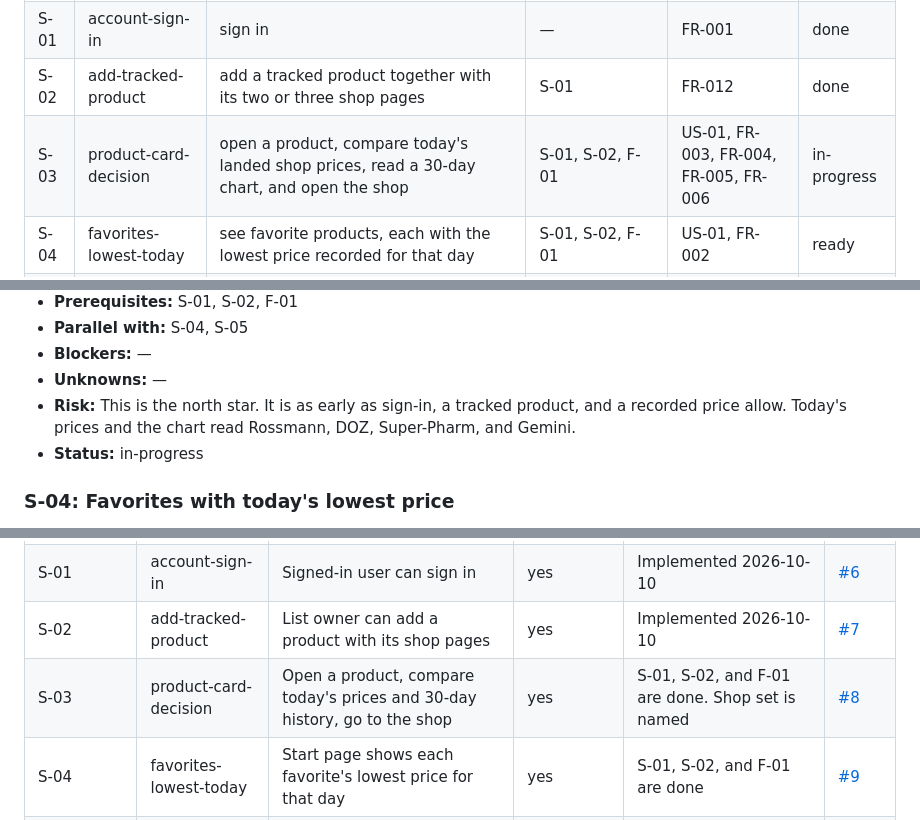
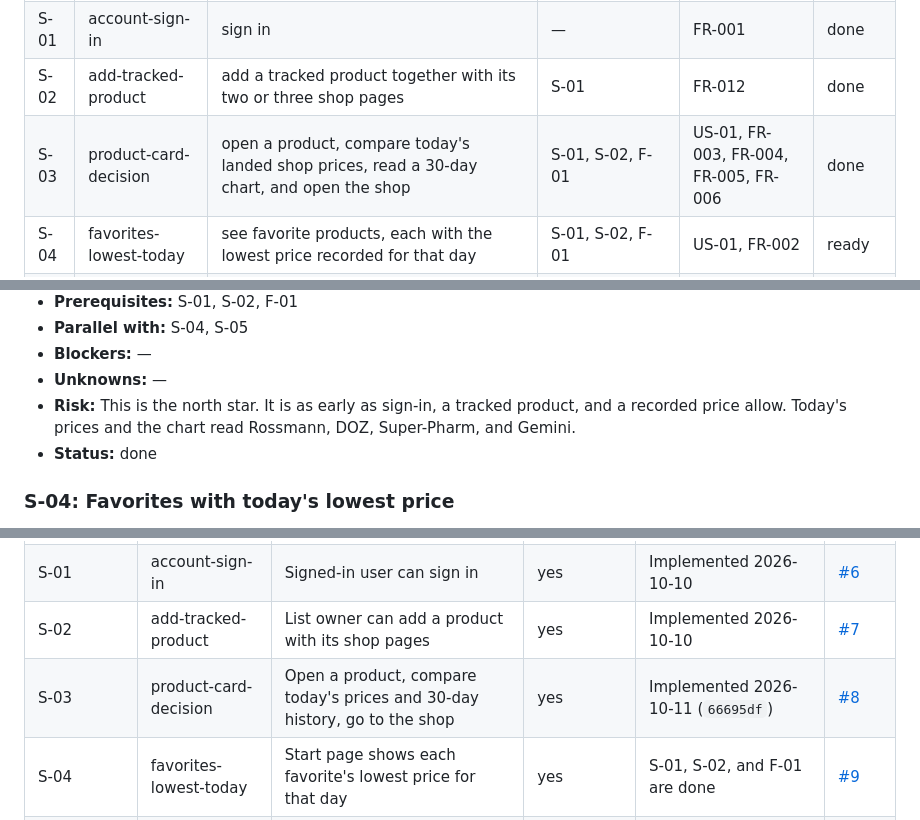
Before and after one commit to MartBur/Data-collector, a Markdown page: context/foundation/roadmap.md, 3 parts joined by grey strips. GitHub-like rendering.

Commit message:
docs(roadmap): mark S-03 done
The product card is implemented and reviewed, so the roadmap and issue tracker can move on to favorites.

Co-authored-by: Cursor <cursoragent@cursor.com>

```diff
--- a/context/foundation/roadmap.md
+++ b/context/foundation/roadmap.md
@@ -44,7 +44,7 @@ When a product runs out, the user has to buy the same day, hunts across several
 | F-01 | calendar-day-landed-price   | (foundation) a tracked product can receive one landed shop price per calendar day, and "today" is only that day | —                | FR-008                                   | done |
 | S-01 | account-sign-in             | sign in                                                                                                       | —                | FR-001                                   | done |
 | S-02 | add-tracked-product         | add a tracked product together with its two or three shop pages                                               | S-01             | FR-012                                   | done |
-| S-03 | product-card-decision       | open a product, compare today's landed shop prices, read a 30-day chart, and open the shop                    | S-01, S-02, F-01 | US-01, FR-003, FR-004, FR-005, FR-006    | in-progress |
+| S-03 | product-card-decision       | open a product, compare today's landed shop prices, read a 30-day chart, and open the shop                    | S-01, S-02, F-01 | US-01, FR-003, FR-004, FR-005, FR-006    | done |
 | S-04 | favorites-lowest-today      | see favorite products, each with the lowest price recorded for that day                                      | S-01, S-02, F-01 | US-01, FR-002                            | ready |
 | S-05 | edit-tracked-product        | change or remove a tracked product and its shop pages                                                         | S-02             | FR-013                                   | done |
 
@@ -121,7 +121,7 @@ Foundations below assume these are present and do NOT re-scaffold them.
 - **Blockers:** —
 - **Unknowns:** —
 - **Risk:** This is the north star. It is as early as sign-in, a tracked product, and a recorded price allow. Today's prices and the chart read Rossmann, DOZ, Super-Pharm, and Gemini.
-- **Status:** in-progress
+- **Status:** done
 
 ### S-04: Favorites with today's lowest price
 
@@ -156,7 +156,7 @@ Foundations below assume these are present and do NOT re-scaffold them.
 | F-01       | calendar-day-landed-price | Record one landed shop price per calendar day                     | yes                   | Run `/10x-plan calendar-day-landed-price`  | [#5](https://github.com/MartBur/Data-collector/issues/5) |
 | S-01       | account-sign-in           | Signed-in user can sign in                                        | yes                   | Implemented 2026-10-10                     | [#6](https://github.com/MartBur/Data-collector/issues/6) |
 | S-02       | add-tracked-product       | List owner can add a product with its shop pages                  | yes                   | Implemented 2026-10-10                     | [#7](https://github.com/MartBur/Data-collector/issues/7) |
-| S-03       | product-card-decision     | Open a product, compare today's prices and 30-day history, go to the shop | yes         | S-01, S-02, and F-01 are done. Shop set is named | [#8](https://github.com/MartBur/Data-collector/issues/8) |
+| S-03       | product-card-decision     | Open a product, compare today's prices and 30-day history, go to the shop | yes         | Implemented 2026-10-11 (`66695df`) | [#8](https://github.com/MartBur/Data-collector/issues/8) |
 | S-04       | favorites-lowest-today    | Start page shows each favorite's lowest price for that day        | yes                   | S-01, S-02, and F-01 are done              | [#9](https://github.com/MartBur/Data-collector/issues/9) |
 | S-05       | edit-tracked-product      | List owner can change or remove a tracked product                 | yes                   | Archived 2026-10-11                        | [#10](https://github.com/MartBur/Data-collector/issues/10) |
 
```
Also changed, not shown: other parts of context/foundation/roadmap.md (+1 -0 lines), context/foundation/tasks-github.md (+2 -2 lines).
